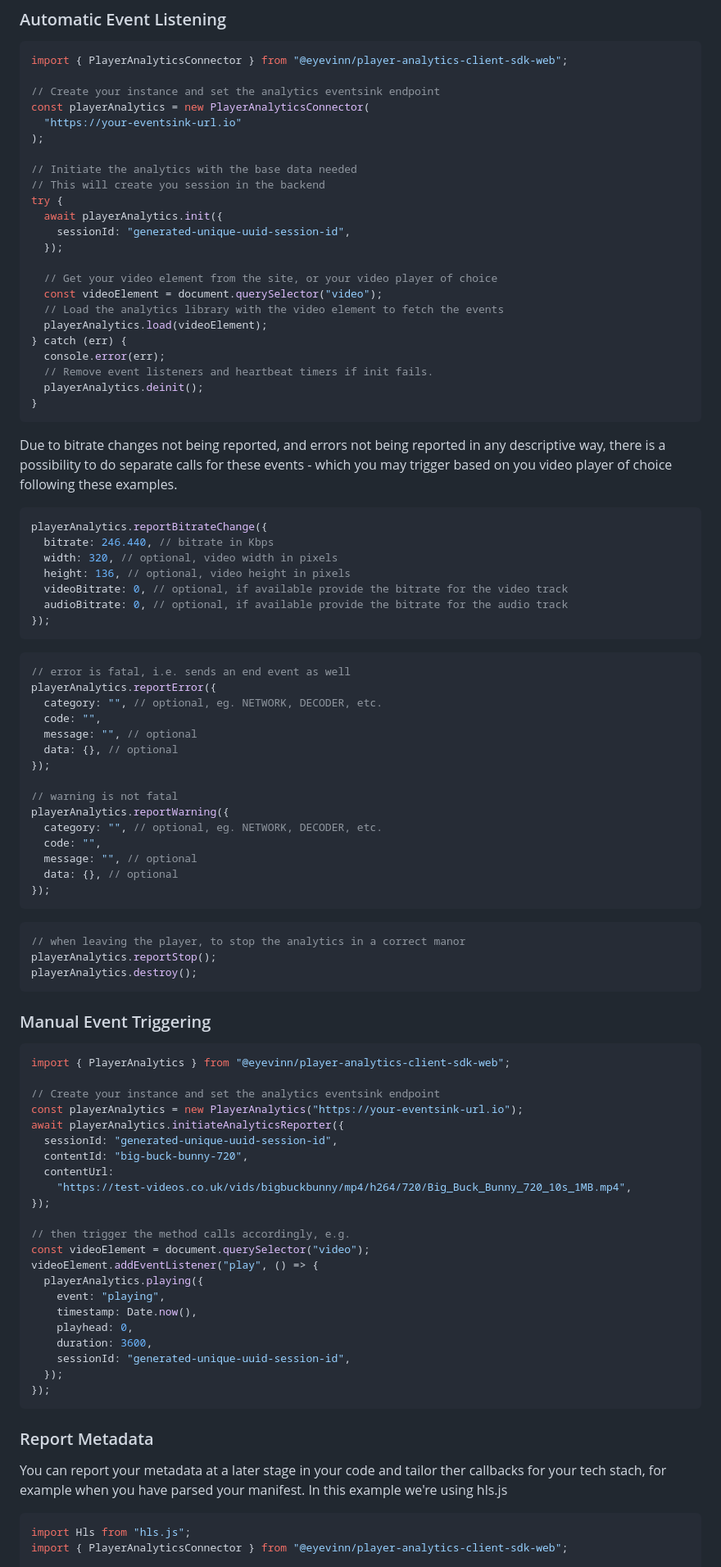
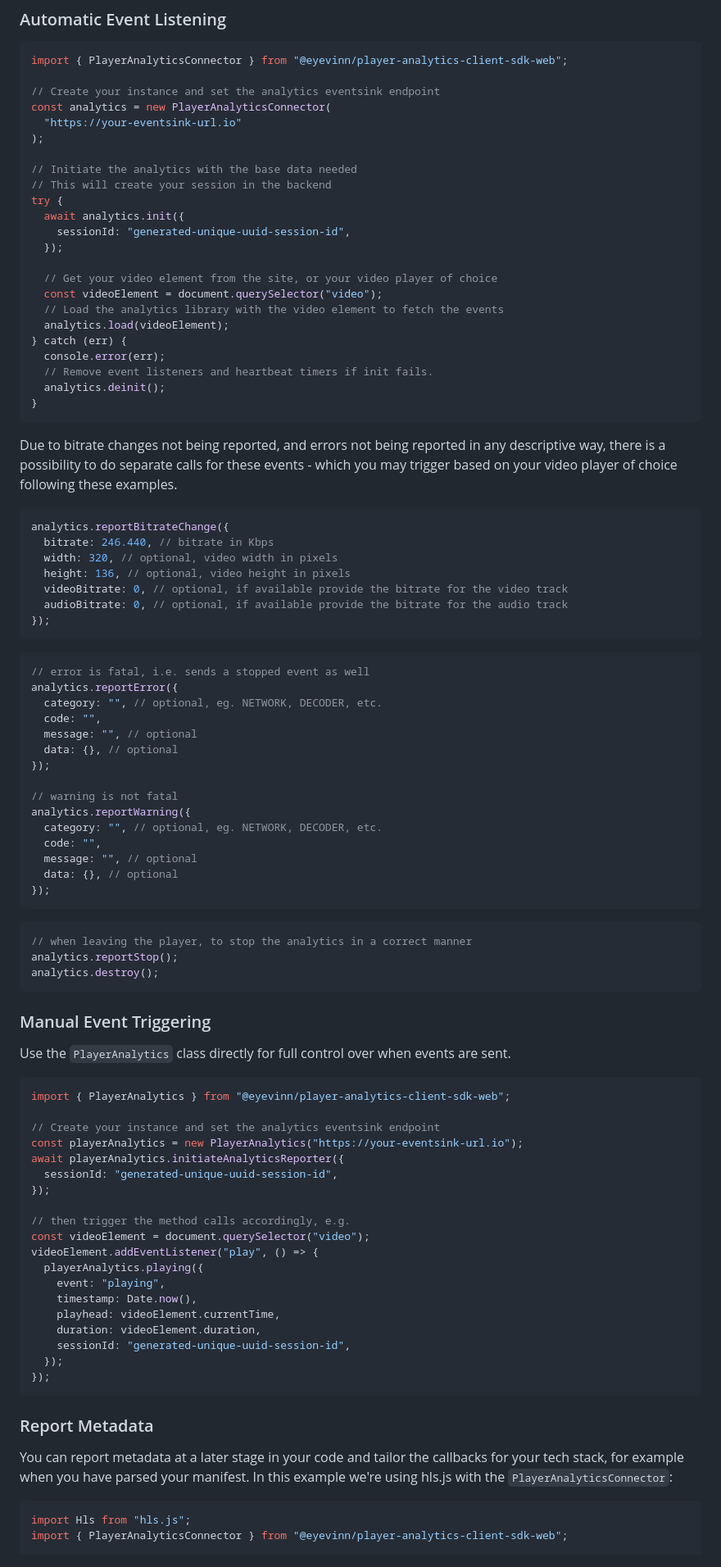
Before and after one commit to Eyevinn/player-analytics-client-sdk-web, a Markdown page: Readme.md, the part around one of its changes. Shown at 82% size. GitHub-like rendering.

````diff
--- a/Readme.md
+++ b/Readme.md
@@ -26,32 +26,32 @@ The quickest way to get started is to setup an EPAS compatible backend in [Eyevi
 import { PlayerAnalyticsConnector } from "@eyevinn/player-analytics-client-sdk-web";
 
 // Create your instance and set the analytics eventsink endpoint
-const playerAnalytics = new PlayerAnalyticsConnector(
+const analytics = new PlayerAnalyticsConnector(
   "https://your-eventsink-url.io"
 );
 
 // Initiate the analytics with the base data needed
-// This will create you session in the backend
+// This will create your session in the backend
 try {
-  await playerAnalytics.init({
+  await analytics.init({
     sessionId: "generated-unique-uuid-session-id",
   });
 
   // Get your video element from the site, or your video player of choice
   const videoElement = document.querySelector("video");
   // Load the analytics library with the video element to fetch the events
-  playerAnalytics.load(videoElement);
+  analytics.load(videoElement);
 } catch (err) {
   console.error(err);
   // Remove event listeners and heartbeat timers if init fails.
-  playerAnalytics.deinit();
+  analytics.deinit();
 }
 ```
 
-Due to bitrate changes not being reported, and errors not being reported in any descriptive way, there is a possibility to do separate calls for these events - which you may trigger based on you video player of choice following these examples.
+Due to bitrate changes not being reported, and errors not being reported in any descriptive way, there is a possibility to do separate calls for these events - which you may trigger based on your video player of choice following these examples.
 
 ```js
-playerAnalytics.reportBitrateChange({
+analytics.reportBitrateChange({
   bitrate: 246.440, // bitrate in Kbps
   width: 320, // optional, video width in pixels
   height: 136, // optional, video height in pixels
@@ -61,8 +61,8 @@ playerAnalytics.reportBitrateChange({
 ```
 
 ```js
-// error is fatal, i.e. sends an end event as well
-playerAnalytics.reportError({
+// error is fatal, i.e. sends a stopped event as well
+analytics.reportError({
   category: "", // optional, eg. NETWORK, DECODER, etc.
   code: "",
   message: "", // optional
@@ -70,7 +70,7 @@ playerAnalytics.reportError({
 });
 
 // warning is not fatal
-playerAnalytics.reportWarning({
+analytics.reportWarning({
   category: "", // optional, eg. NETWORK, DECODER, etc.
   code: "",
   message: "", // optional
@@ -79,12 +79,14 @@ playerAnalytics.reportWarning({
 ```
 
 ```js
-// when leaving the player, to stop the analytics in a correct manor
-playerAnalytics.reportStop();
-playerAnalytics.destroy();
+// when leaving the player, to stop the analytics in a correct manner
+analytics.reportStop();
+analytics.destroy();
 ```
 
 ### Manual Event Triggering
+
+Use the `PlayerAnalytics` class directly for full control over when events are sent.
 
 ```js
 import { PlayerAnalytics } from "@eyevinn/player-analytics-client-sdk-web";
@@ -93,9 +95,6 @@ import { PlayerAnalytics } from "@eyevinn/player-analytics-client-sdk-web";
 const playerAnalytics = new PlayerAnalytics("https://your-eventsink-url.io");
 await playerAnalytics.initiateAnalyticsReporter({
   sessionId: "generated-unique-uuid-session-id",
-  contentId: "big-buck-bunny-720",
-  contentUrl:
-    "https://test-videos.co.uk/vids/bigbuckbunny/mp4/h264/720/Big_Buck_Bunny_720_10s_1MB.mp4",
 });
 
 // then trigger the method calls accordingly, e.g.
@@ -104,8 +103,8 @@ videoElement.addEventListener("play", () => {
   playerAnalytics.playing({
     event: "playing",
     timestamp: Date.now(),
-    playhead: 0,
-    duration: 3600,
+    playhead: videoElement.currentTime,
+    duration: videoElement.duration,
     sessionId: "generated-unique-uuid-session-id",
   });
 });
@@ -113,8 +112,8 @@ videoElement.addEventListener("play", () => {
 
 ### Report Metadata
 
-You can report your metadata at a later stage in your code and tailor ther callbacks for your tech stach, for example when you have parsed your manifest.
-In this example we're using hls.js
+You can report metadata at a later stage in your code and tailor the callbacks for your tech stack, for example when you have parsed your manifest.
+In this example we're using hls.js with the `PlayerAnalyticsConnector`:
 
 ```js
 import Hls from "hls.js";
````
Also changed, not shown: other parts of Readme.md (+106 -31 lines).
